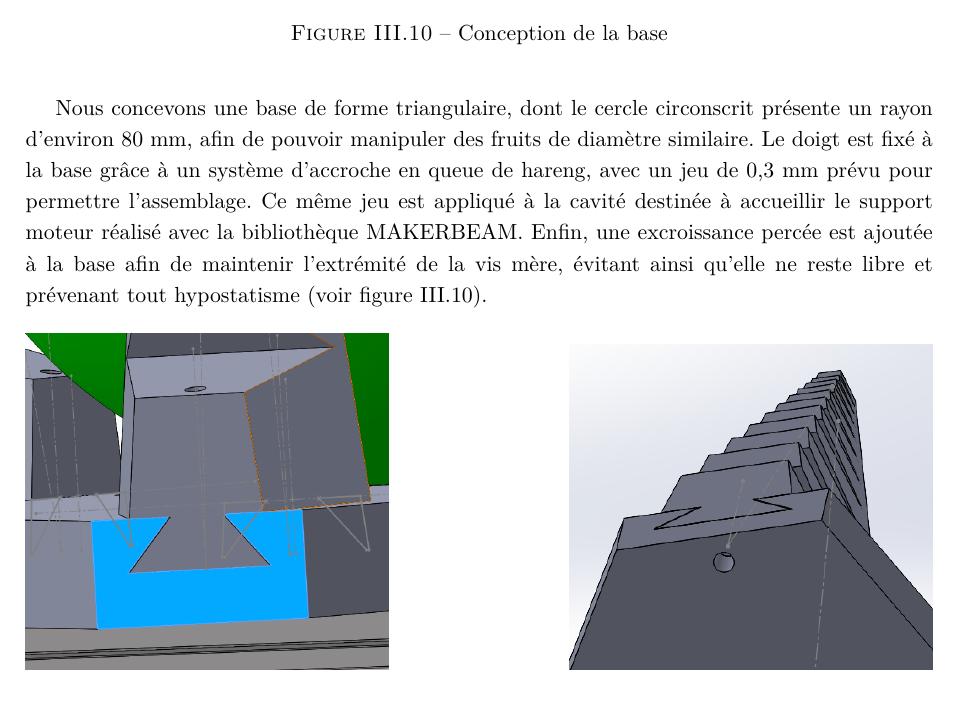
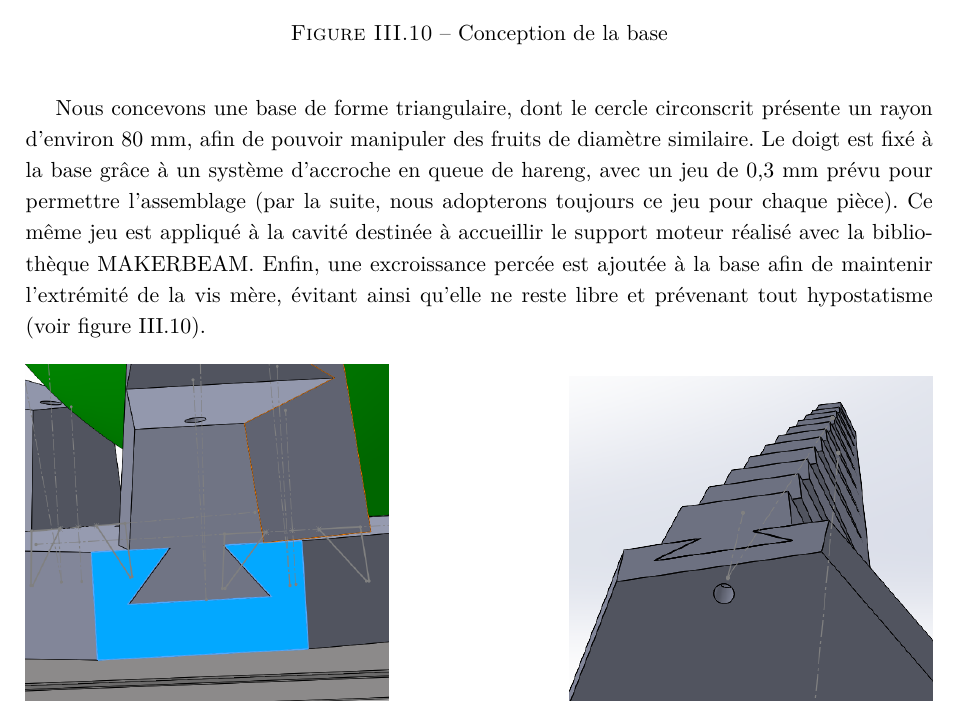
Before and after one commit to Raph1821/SpiRobs, a LaTeX document (LaTeX/main.tex): part of page 30 of 39, cut so that both start at the same text. Compiled offline with pdfLaTeX.

Commit message:
ajout jeu

```diff
--- a/LaTeX/main.tex
+++ b/LaTeX/main.tex
@@ -1096,7 +1096,7 @@ Ce document présente la conception et le dimensionnement d'une pince robotique
                 \label{fig:base}
             \end{figure}
 
-            Nous concevons une base de forme triangulaire, dont le cercle circonscrit présente un rayon d’environ 80 mm, afin de pouvoir manipuler des fruits de diamètre similaire. Le doigt est fixé à la base grâce à un système d’accroche en queue de hareng, avec un jeu de 0,3 mm prévu pour permettre l’assemblage. Ce même jeu est appliqué à la cavité destinée à accueillir le support moteur réalisé avec la bibliothèque MAKERBEAM. Enfin, une excroissance percée est ajoutée à la base afin de maintenir l’extrémité de la vis mère, évitant ainsi qu’elle ne reste libre et prévenant tout hypostatisme (voir figure \ref{fig:base}).
+            Nous concevons une base de forme triangulaire, dont le cercle circonscrit présente un rayon d’environ 80 mm, afin de pouvoir manipuler des fruits de diamètre similaire. Le doigt est fixé à la base grâce à un système d’accroche en queue de hareng, avec un jeu de 0,3 mm prévu pour permettre l’assemblage (par la suite, nous adopterons toujours ce jeu pour chaque pièce). Ce même jeu est appliqué à la cavité destinée à accueillir le support moteur réalisé avec la bibliothèque MAKERBEAM. Enfin, une excroissance percée est ajoutée à la base afin de maintenir l’extrémité de la vis mère, évitant ainsi qu’elle ne reste libre et prévenant tout hypostatisme (voir figure \ref{fig:base}).
 
             \begin{figure}[H]
                 \centering
```
Also changed, not shown: LaTeX/Figures/vis_ecrou_assemble.png, 5 other files.
